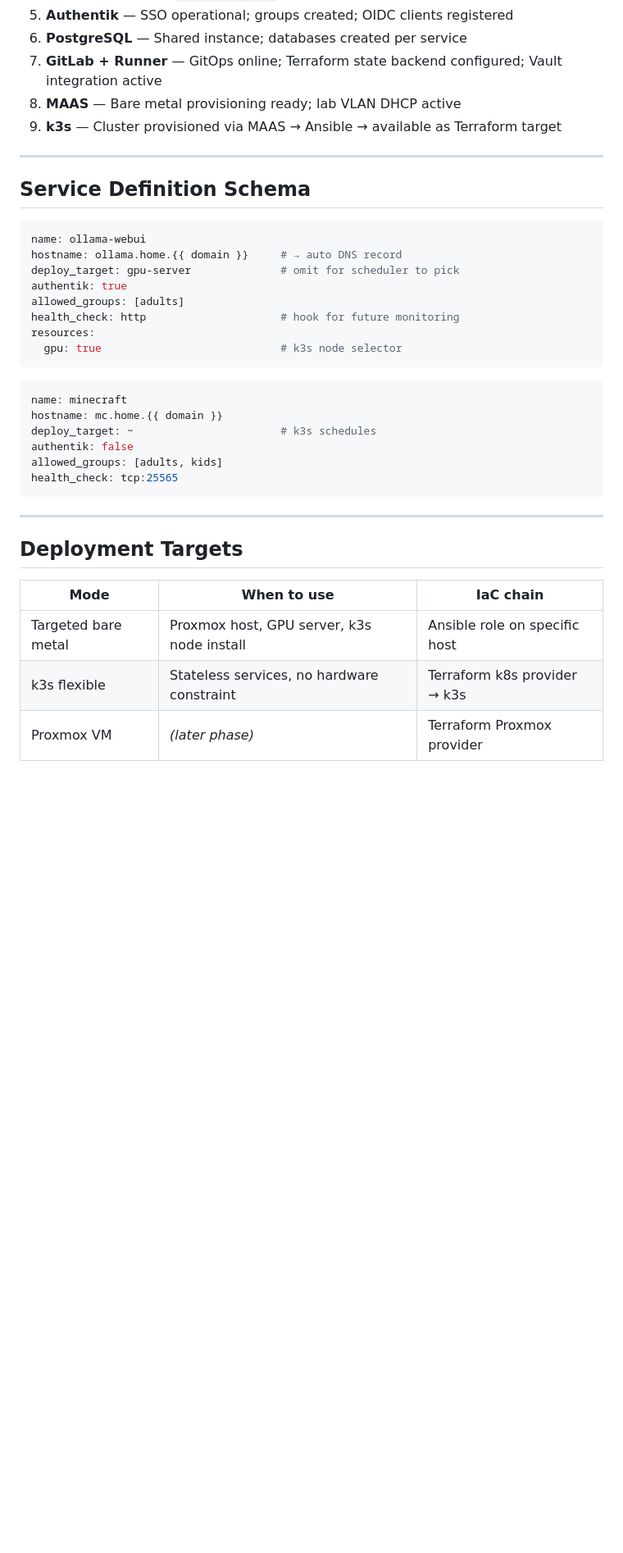
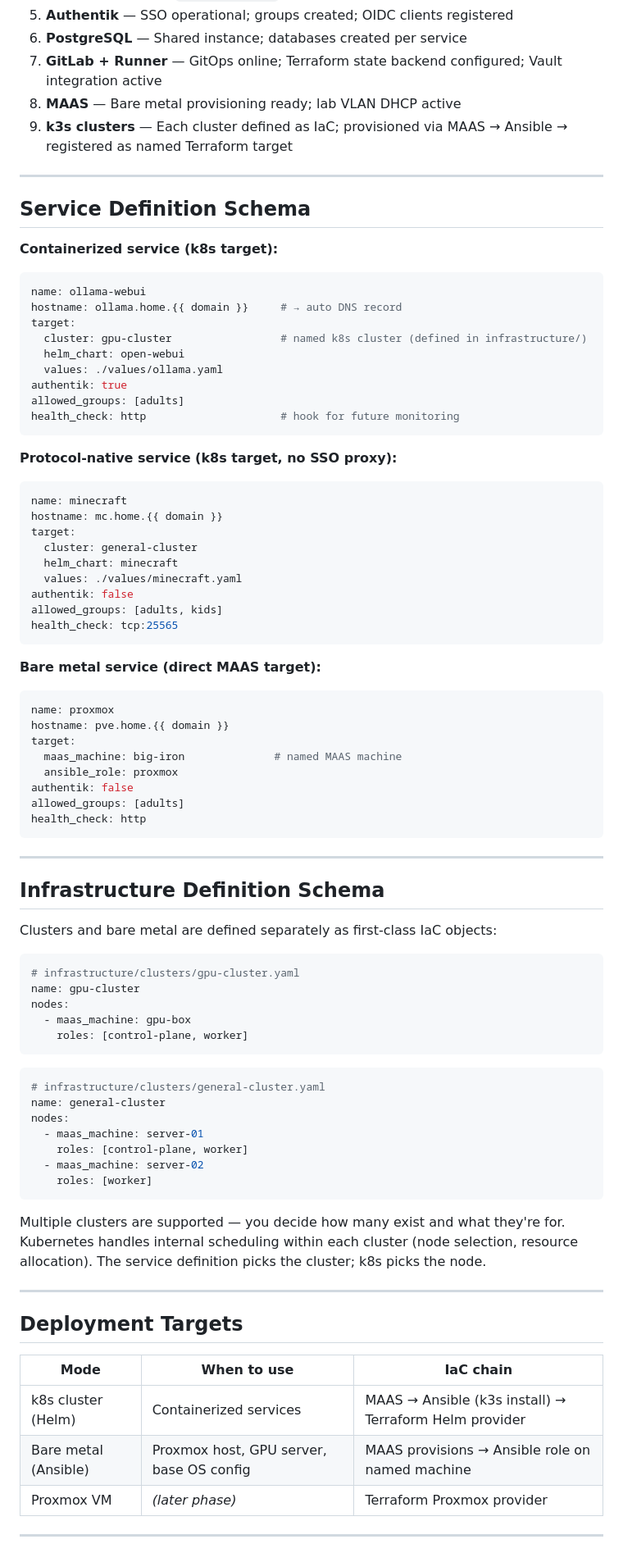
Before and after one commit to BrianJOC/Bootstrap-Home-Lab-Infra, a Markdown page: docs/prd.md, the part around one of its changes. Shown at 82% size. Drawn GitHub-style; blank space fills up the shorter version.

Commit message:
docs: correct deployment model in PRD
k3s/k8s clusters are named infrastructure targets, not a workload
scheduler. Multiple clusters supported, each defined as IaC. Services
target a named cluster; Kubernetes handles internal scheduling. Deployment
artifacts are Helm charts or operators. Bare metal targets MAAS machines
directly via Ansible roles.

Co-Authored-By: Claude Sonnet 4.6 <noreply@anthropic.com>

````diff
--- a/docs/prd.md
+++ b/docs/prd.md
@@ -108,31 +108,77 @@ Hard dependencies — do not reorder:
 6. **PostgreSQL** — Shared instance; databases created per service
 7. **GitLab + Runner** — GitOps online; Terraform state backend configured; Vault integration active
 8. **MAAS** — Bare metal provisioning ready; lab VLAN DHCP active
-9. **k3s** — Cluster provisioned via MAAS → Ansible → available as Terraform target
+9. **k3s clusters** — Each cluster defined as IaC; provisioned via MAAS → Ansible → registered as named Terraform target
 
 ---
 
 ## Service Definition Schema
 
+**Containerized service (k8s target):**
 ```yaml
 name: ollama-webui
 hostname: ollama.home.{{ domain }}     # → auto DNS record
-deploy_target: gpu-server              # omit for scheduler to pick
+target:
+  cluster: gpu-cluster                 # named k8s cluster (defined in infrastructure/)
+  helm_chart: open-webui
+  values: ./values/ollama.yaml
 authentik: true
 allowed_groups: [adults]
 health_check: http                     # hook for future monitoring
-resources:
-  gpu: true                            # k3s node selector
 ```
 
+**Protocol-native service (k8s target, no SSO proxy):**
 ```yaml
 name: minecraft
 hostname: mc.home.{{ domain }}
-deploy_target: ~                       # k3s schedules
+target:
+  cluster: general-cluster
+  helm_chart: minecraft
+  values: ./values/minecraft.yaml
 authentik: false
 allowed_groups: [adults, kids]
 health_check: tcp:25565
 ```
+
+**Bare metal service (direct MAAS target):**
+```yaml
+name: proxmox
+hostname: pve.home.{{ domain }}
+target:
+  maas_machine: big-iron              # named MAAS machine
+  ansible_role: proxmox
+authentik: false
+allowed_groups: [adults]
+health_check: http
+```
+
+---
+
+## Infrastructure Definition Schema
+
+Clusters and bare metal are defined separately as first-class IaC objects:
+
+```yaml
+# infrastructure/clusters/gpu-cluster.yaml
+name: gpu-cluster
+nodes:
+  - maas_machine: gpu-box
+    roles: [control-plane, worker]
+```
+
+```yaml
+# infrastructure/clusters/general-cluster.yaml
+name: general-cluster
+nodes:
+  - maas_machine: server-01
+    roles: [control-plane, worker]
+  - maas_machine: server-02
+    roles: [worker]
+```
+
+Multiple clusters are supported — you decide how many exist and what they're for.
+Kubernetes handles internal scheduling within each cluster (node selection,
+resource allocation). The service definition picks the cluster; k8s picks the node.
 
 ---
 
@@ -140,8 +186,8 @@ health_check: tcp:25565
 
 | Mode | When to use | IaC chain |
 |------|-------------|-----------|
-| Targeted bare metal | Proxmox host, GPU server, k3s node install | Ansible role on specific host |
-| k3s flexible | Stateless services, no hardware constraint | Terraform k8s provider → k3s |
+| k8s cluster (Helm) | Containerized services | MAAS → Ansible (k3s install) → Terraform Helm provider |
+| Bare metal (Ansible) | Proxmox host, GPU server, base OS config | MAAS provisions → Ansible role on named machine |
 | Proxmox VM | *(later phase)* | Terraform Proxmox provider |
 
 ---
````
Also changed, not shown: other parts of docs/prd.md (+1 -1 lines).
